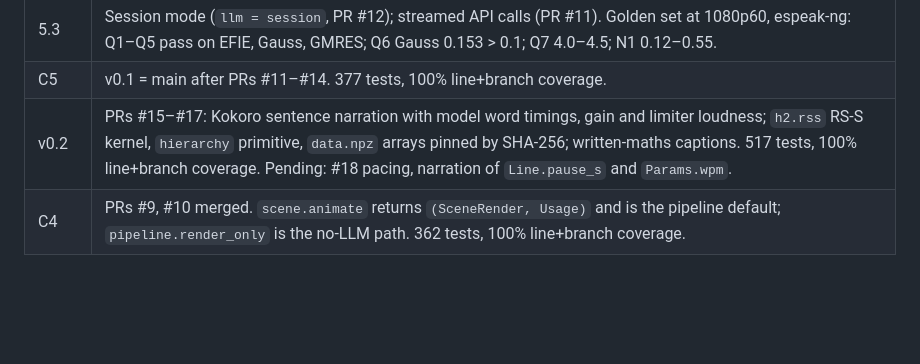
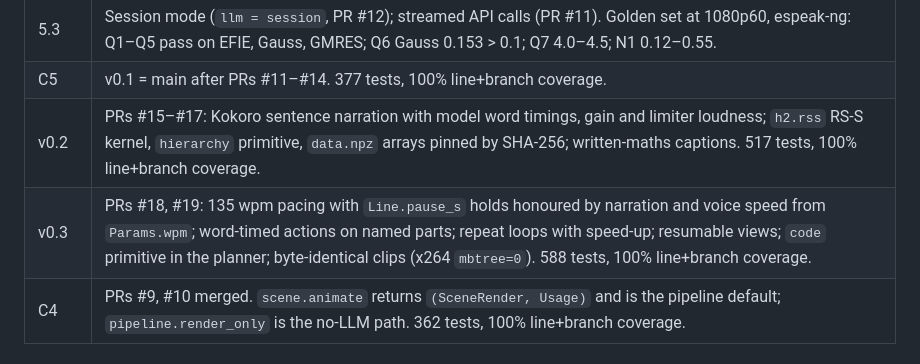
Before and after one commit to kleasama/animath, a Markdown page: PROGRESS.md, the part around the change. GitHub-like rendering; blank space fills up the shorter version.

Commit message:
progress: PRs #18, #19

```diff
--- a/PROGRESS.md
+++ b/PROGRESS.md
@@ -56,7 +56,8 @@ Legend: ✓ done · ✱ in progress · ○ open · ⏸ checkpoint (review, commi
 | C3 | PRs #7, #8 merged. 286 tests, 100% line+branch coverage. For WP9: pass `scene.catalog()` and the numerics kernel schemas into `plan.run`; planner depends on `jsonschema`. |
 | 5.3 | Session mode (`llm = session`, PR #12); streamed API calls (PR #11). Golden set at 1080p60, espeak-ng: Q1–Q5 pass on EFIE, Gauss, GMRES; Q6 Gauss 0.153 > 0.1; Q7 4.0–4.5; N1 0.12–0.55. |
 | C5 | v0.1 = main after PRs #11–#14. 377 tests, 100% line+branch coverage. |
-| v0.2 | PRs #15–#17: Kokoro sentence narration with model word timings, gain and limiter loudness; `h2.rss` RS-S kernel, `hierarchy` primitive, `data.npz` arrays pinned by SHA-256; written-maths captions. 517 tests, 100% line+branch coverage. Pending: #18 pacing, narration of `Line.pause_s` and `Params.wpm`. |
+| v0.2 | PRs #15–#17: Kokoro sentence narration with model word timings, gain and limiter loudness; `h2.rss` RS-S kernel, `hierarchy` primitive, `data.npz` arrays pinned by SHA-256; written-maths captions. 517 tests, 100% line+branch coverage. |
+| v0.3 | PRs #18, #19: 135 wpm pacing with `Line.pause_s` holds honoured by narration and voice speed from `Params.wpm`; word-timed actions on named parts; repeat loops with speed-up; resumable views; `code` primitive in the planner; byte-identical clips (x264 `mbtree=0`). 588 tests, 100% line+branch coverage. |
 | C4 | PRs #9, #10 merged. `scene.animate` returns `(SceneRender, Usage)` and is the pipeline default; `pipeline.render_only` is the no-LLM path. 362 tests, 100% line+branch coverage. |
 
 ## Open questions
```
